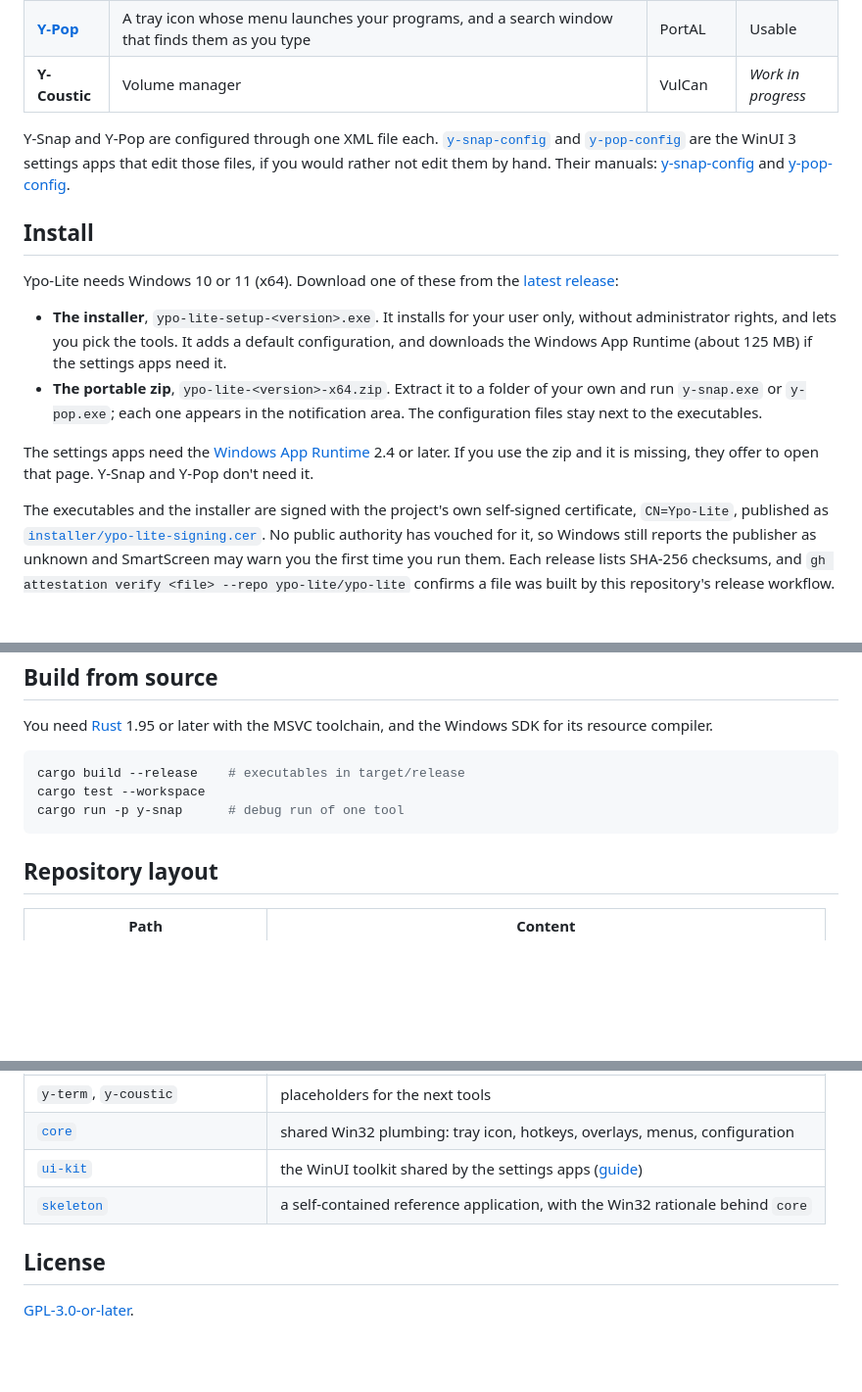
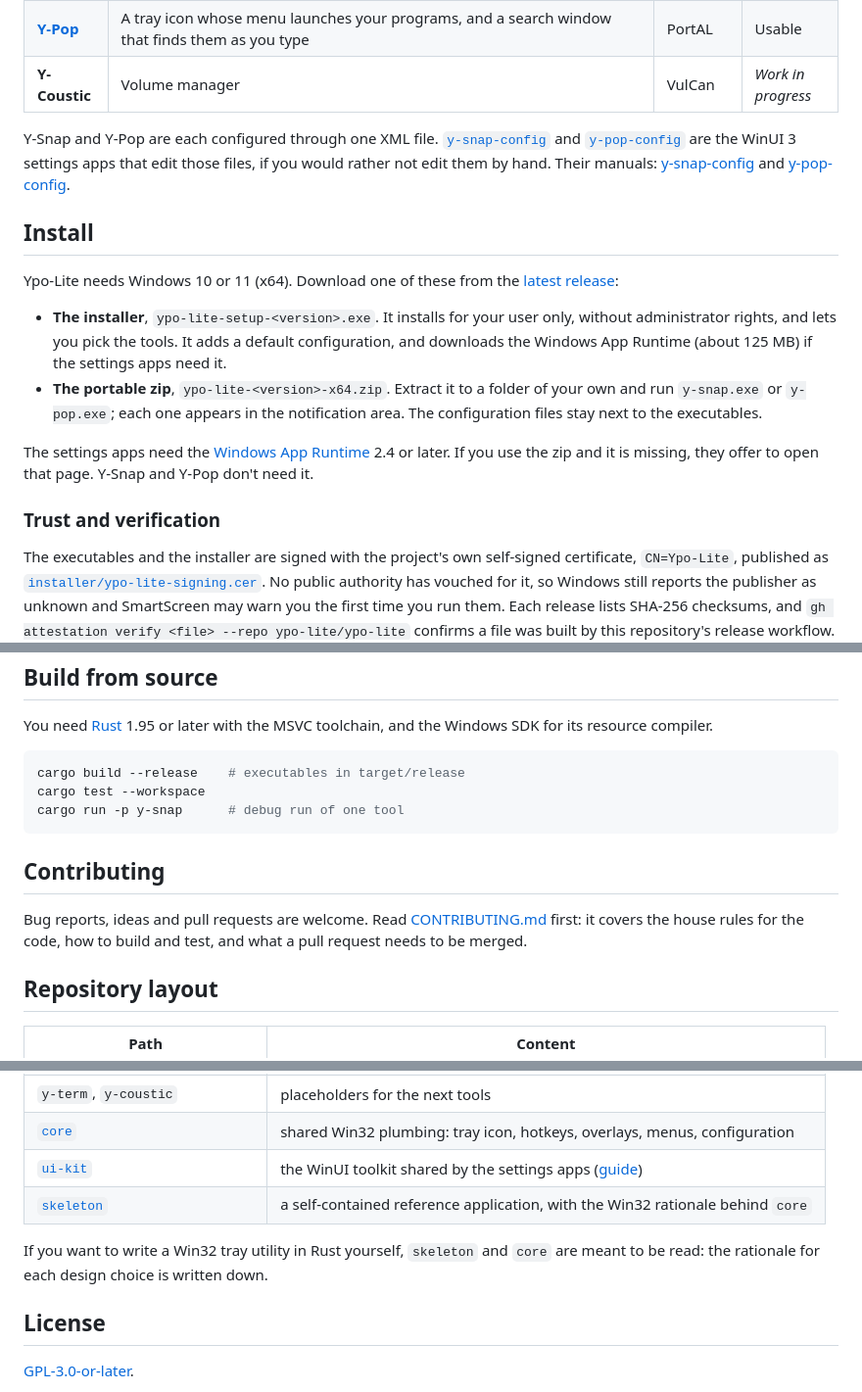
Before and after one commit to ypo-lite/ypo-lite, a Markdown page: README.md, 3 parts joined by grey strips. Shown at 98% size. Rendered like a GitHub page; blank space fills up the shorter version.

````diff
--- a/README.md
+++ b/README.md
@@ -21,9 +61,10 @@ executable, with no DLL plugins and no background service.
 | **[Y-Pop](y-pop/README.md)** | A tray icon whose menu launches your programs, and a search window that finds them as you type | PortAL | Usable |
 | **Y-Coustic** | Volume manager | VulCan | *Work in progress* |
 
-Y-Snap and Y-Pop are configured through one XML file each. [`y-snap-config`](y-snap-config/README.md)
-and [`y-pop-config`](y-pop-config/README.md) are the WinUI 3 settings apps that edit those files, if
-you would rather not edit them by hand. Their manuals:
+Y-Snap and Y-Pop are each configured through one XML file.
+[`y-snap-config`](y-snap-config/README.md) and
+[`y-pop-config`](y-pop-config/README.md) are the WinUI 3 settings apps that edit
+those files, if you would rather not edit them by hand. Their manuals:
 [y-snap-config](y-snap-config/docs/user-manual.md) and
 [y-pop-config](y-pop-config/docs/user-manual.md).
 
@@ -44,6 +85,8 @@ The settings apps need the
 [Windows App Runtime](https://learn.microsoft.com/windows/apps/windows-app-sdk/downloads)
 2.4 or later. If you use the zip and it is missing, they offer to open that
 page. Y-Snap and Y-Pop don't need it.
+
+### Trust and verification
 
 The executables and the installer are signed with the project's own self-signed
 certificate, `CN=Ypo-Lite`, published as
@@ -73,6 +116,12 @@ cargo test --workspace
 cargo run -p y-snap      # debug run of one tool
 ```
 
+## Contributing
+
+Bug reports, ideas and pull requests are welcome. Read
+[CONTRIBUTING.md](CONTRIBUTING.md) first: it covers the house rules for the
+code, how to build and test, and what a pull request needs to be merged.
+
 ## Repository layout
 
 | Path | Content |
@@ -84,6 +133,10 @@ cargo run -p y-snap      # debug run of one tool
 | [`ui-kit`](ui-kit/README.md) | the WinUI toolkit shared by the settings apps ([guide](ui-kit/docs/ui-toolkit.md)) |
 | [`skeleton`](skeleton/README.md) | a self-contained reference application, with the Win32 rationale behind `core` |
 
+If you want to write a Win32 tray utility in Rust yourself, `skeleton` and
+`core` are meant to be read: the rationale for each design choice is written
+down.
+
 ## License
 
 [GPL-3.0-or-later](LICENSE).
````
Also changed, not shown: other parts of README.md (+46 -6 lines), docs/images/powertoys-palette_memory.png (added), docs/images/ypo-lite_memory.png (added).
